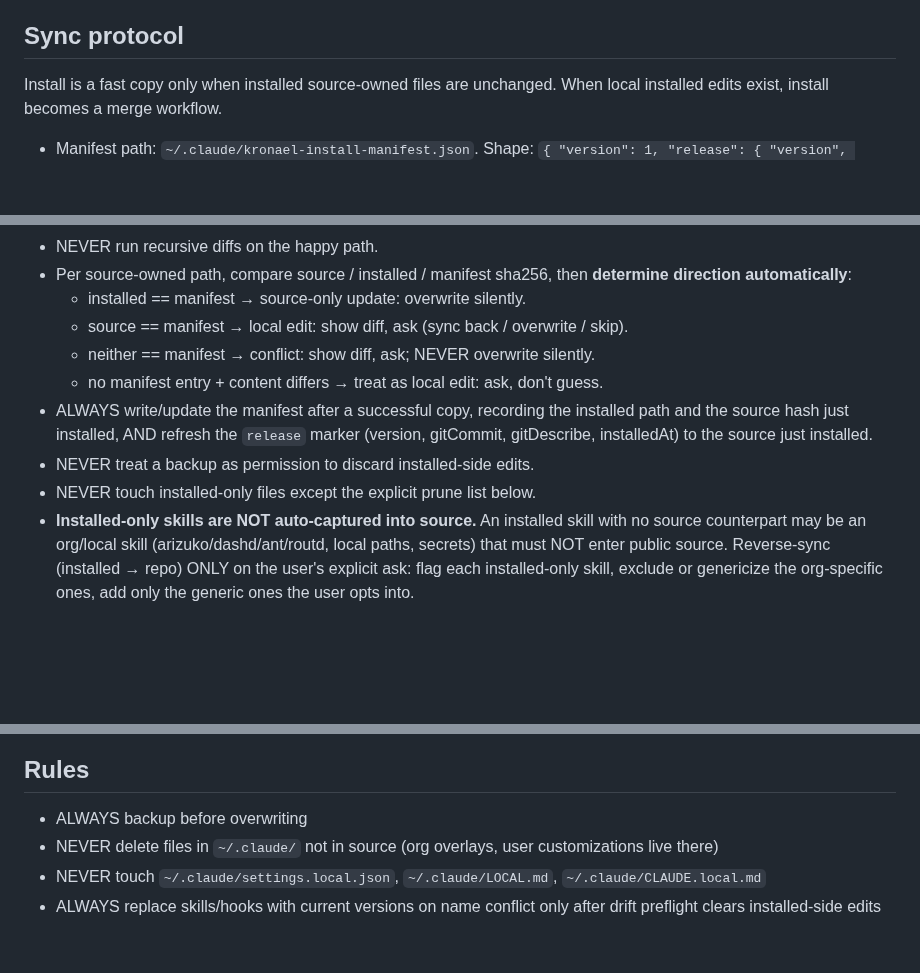
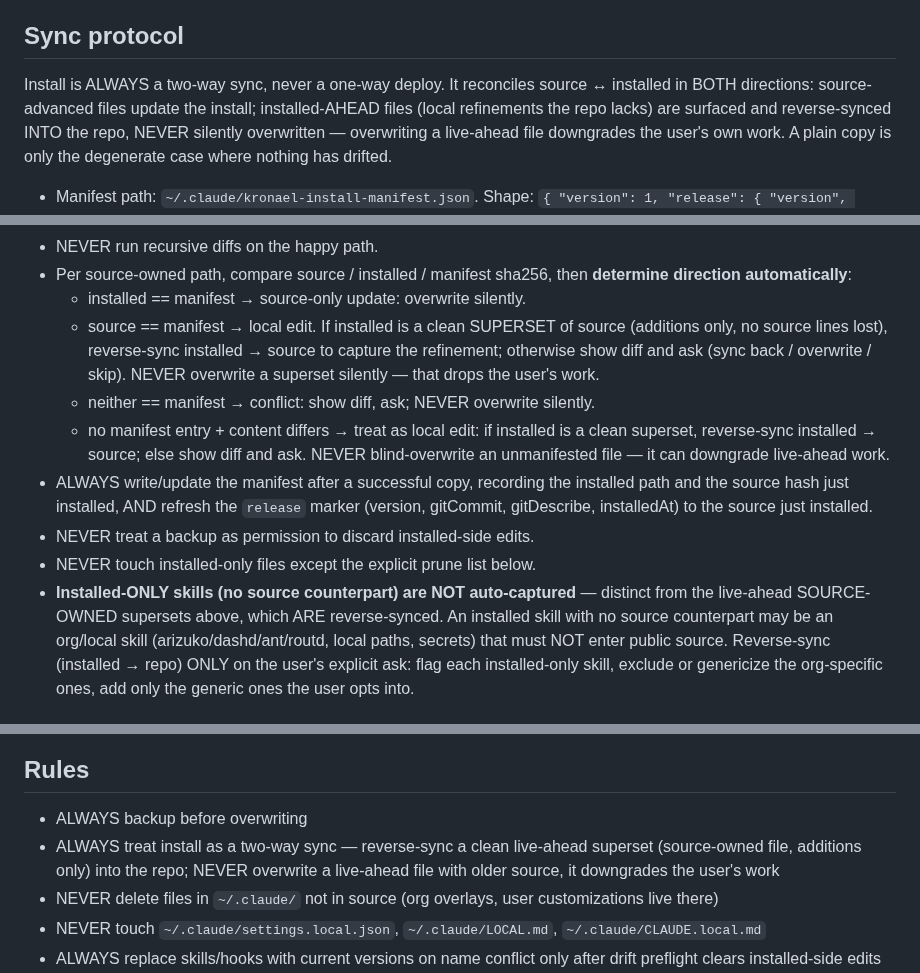
Before and after one commit to kronael/tools, a Markdown page: kronael/install/SKILL.md, 3 parts joined by grey strips. Drawn GitHub-style; blank space fills up the shorter version.

Commit message:
docs(install): make install a two-way sync, reverse-sync live-ahead

```diff
--- a/kronael/install/SKILL.md
+++ b/kronael/install/SKILL.md
@@ -30,8 +30,12 @@ If missing, you're in the wrong directory — stop and ask.
 
 ## Sync protocol
 
-Install is a fast copy only when installed source-owned files are unchanged.
-When local installed edits exist, install becomes a merge workflow.
+Install is ALWAYS a two-way sync, never a one-way deploy. It reconciles
+source ↔ installed in BOTH directions: source-advanced files update the
+install; installed-AHEAD files (local refinements the repo lacks) are surfaced
+and reverse-synced INTO the repo, NEVER silently overwritten — overwriting a
+live-ahead file downgrades the user's own work. A plain copy is only the
+degenerate case where nothing has drifted.
 
 - Manifest path: `~/.claude/kronael-install-manifest.json`. Shape:
   `{ "version": 1, "release": { "version", "gitCommit", "gitDescribe",
@@ -49,16 +53,23 @@ When local installed edits exist, install becomes a merge workflow.
 - Per source-owned path, compare source / installed / manifest sha256, then
   **determine direction automatically**:
   - installed == manifest → source-only update: overwrite silently.
-  - source == manifest → local edit: show diff, ask (sync back / overwrite / skip).
+  - source == manifest → local edit. If installed is a clean SUPERSET of source
+    (additions only, no source lines lost), reverse-sync installed → source to
+    capture the refinement; otherwise show diff and ask (sync back / overwrite /
+    skip). NEVER overwrite a superset silently — that drops the user's work.
   - neither == manifest → conflict: show diff, ask; NEVER overwrite silently.
-  - no manifest entry + content differs → treat as local edit: ask, don't guess.
+  - no manifest entry + content differs → treat as local edit: if installed is a
+    clean superset, reverse-sync installed → source; else show diff and ask.
+    NEVER blind-overwrite an unmanifested file — it can downgrade live-ahead work.
 - ALWAYS write/update the manifest after a successful copy, recording the
   installed path and the source hash just installed, AND refresh the `release`
   marker (version, gitCommit, gitDescribe, installedAt) to the source just
   installed.
 - NEVER treat a backup as permission to discard installed-side edits.
 - NEVER touch installed-only files except the explicit prune list below.
-- **Installed-only skills are NOT auto-captured into source.** An installed skill
+- **Installed-ONLY skills (no source counterpart) are NOT auto-captured** —
+  distinct from the live-ahead SOURCE-OWNED supersets above, which ARE
+  reverse-synced. An installed skill
   with no source counterpart may be an org/local skill (arizuko/dashd/ant/routd,
   local paths, secrets) that must NOT enter public source. Reverse-sync
   (installed → repo) ONLY on the user's explicit ask: flag each installed-only
@@ -187,6 +198,9 @@ nor `~/.claude/skills/` exists yet. An **update** = either already exists.
 ## Rules
 
 - ALWAYS backup before overwriting
+- ALWAYS treat install as a two-way sync — reverse-sync a clean live-ahead
+  superset (source-owned file, additions only) into the repo; NEVER overwrite a
+  live-ahead file with older source, it downgrades the user's work
 - NEVER delete files in `~/.claude/` not in source (org overlays, user customizations live there)
 - NEVER touch `~/.claude/settings.local.json`, `~/.claude/LOCAL.md`, `~/.claude/CLAUDE.local.md`
 - ALWAYS replace skills/hooks with current versions on name conflict only after drift preflight clears installed-side edits
```
Also changed, not shown: other parts of kronael/install/SKILL.md (+1 -1 lines), CLAUDE.md (+4 -0 lines).
